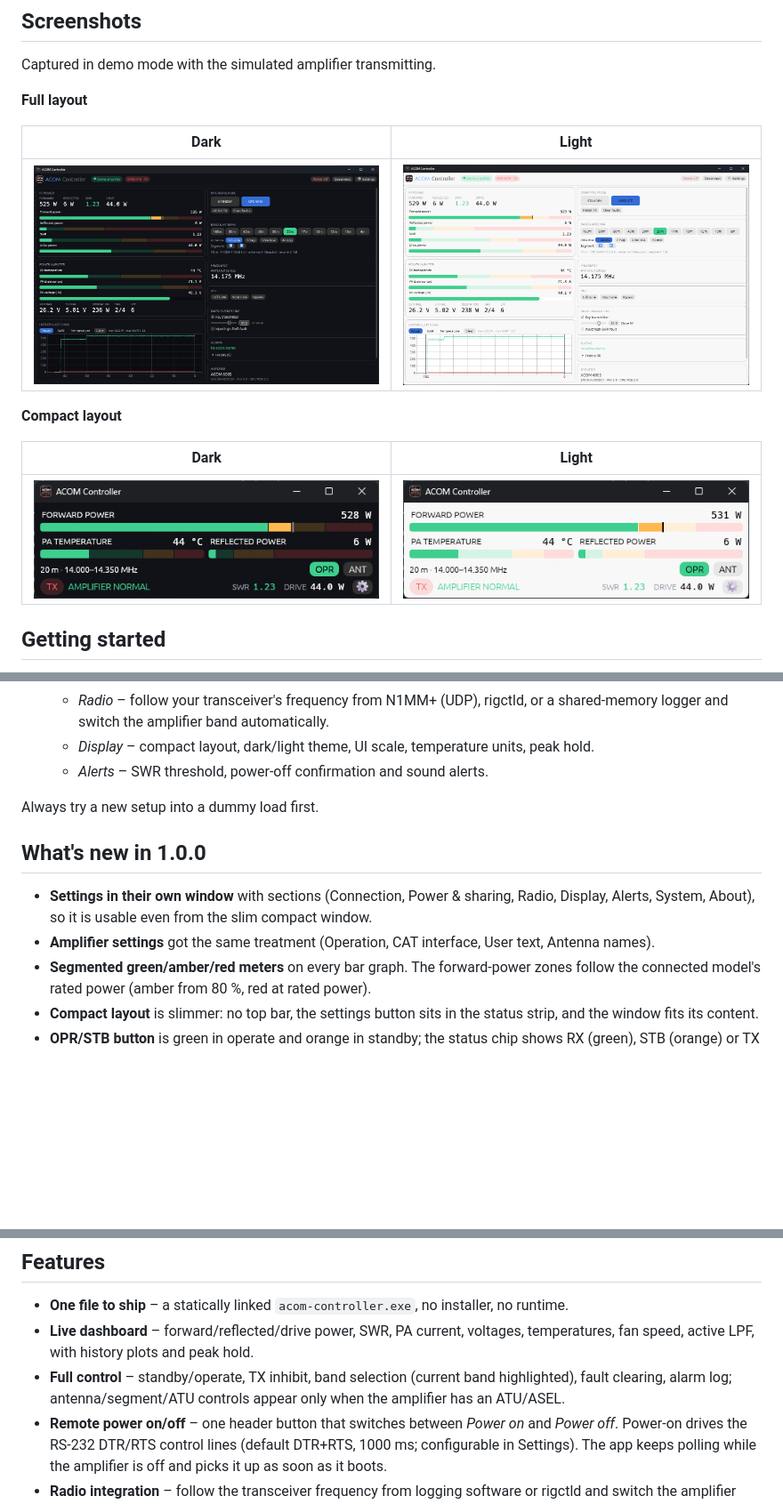
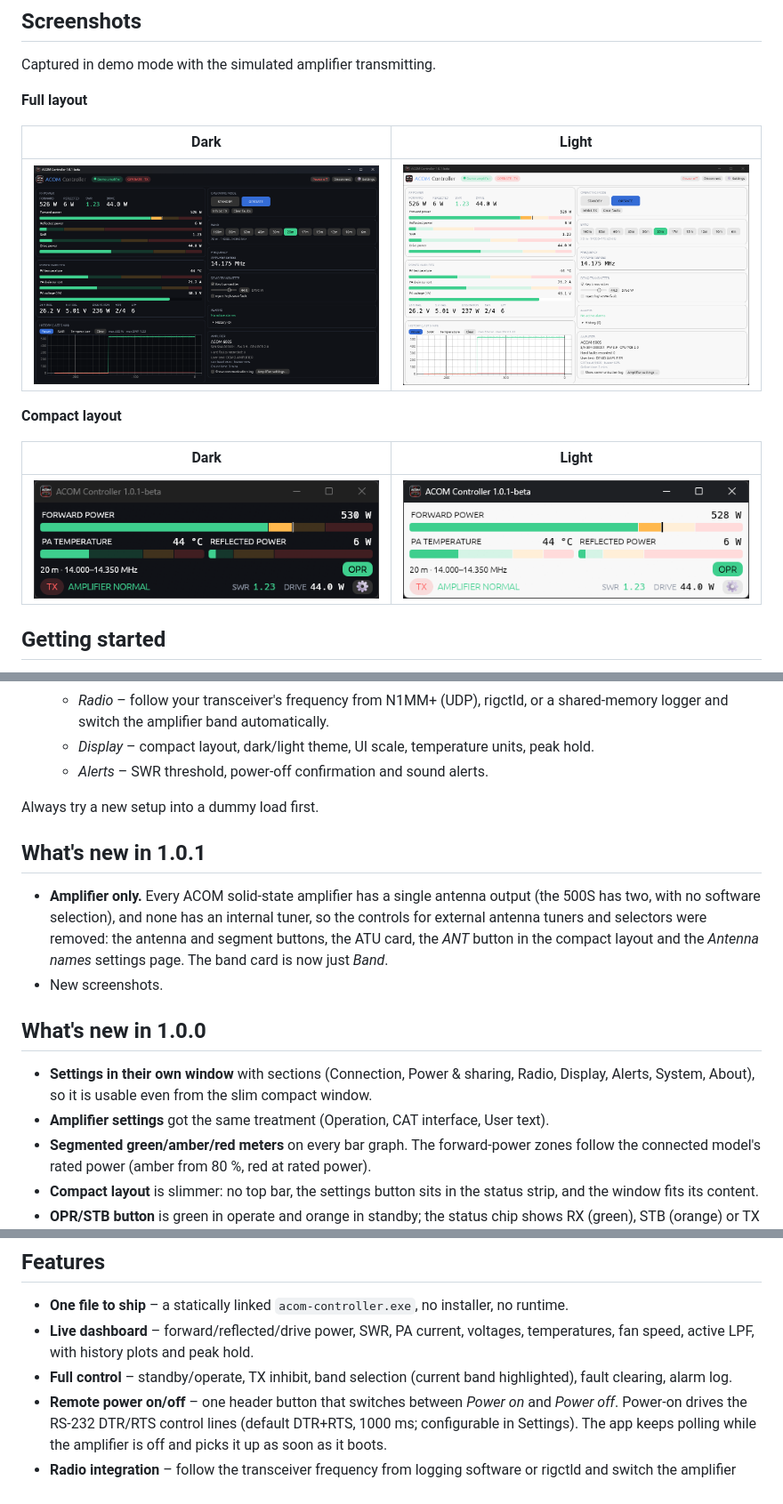
Before and after one commit to danohman/acom-controller, a Markdown page: README.md, 3 parts joined by grey strips. Shown at 89% size. GitHub-like rendering; pictures changed too: assets/screenshot-compact-dark.png, assets/screenshot-compact-light.png, assets/screenshot-dark.png; blank space fills up the shorter version.

```diff
--- a/README.md
+++ b/README.md
@@ -51,11 +51,19 @@ Captured in demo mode with the simulated amplifier transmitting.
 
 Always try a new setup into a dummy load first.
 
+## What's new in 1.0.1
+
+- **Amplifier only.** Every ACOM solid-state amplifier has a single antenna output (the 500S has two, with no
+  software selection), and none has an internal tuner, so the controls for external antenna tuners and
+  selectors were removed: the antenna and segment buttons, the ATU card, the *ANT* button in the compact
+  layout and the *Antenna names* settings page. The band card is now just *Band*.
+- New screenshots.
+
 ## What's new in 1.0.0
 
 - **Settings in their own window** with sections (Connection, Power & sharing, Radio, Display, Alerts,
   System, About), so it is usable even from the slim compact window.
-- **Amplifier settings** got the same treatment (Operation, CAT interface, User text, Antenna names).
+- **Amplifier settings** got the same treatment (Operation, CAT interface, User text).
 - **Segmented green/amber/red meters** on every bar graph. The forward-power zones follow the connected
   model's rated power (amber from 80 %, red at rated power).
 - **Compact layout** is slimmer: no top bar, the settings button sits in the status strip, and the window
@@ -103,7 +111,7 @@ Notes:
 - **Live dashboard** – forward/reflected/drive power, SWR, PA current, voltages, temperatures,
   fan speed, active LPF, with history plots and peak hold.
 - **Full control** – standby/operate, TX inhibit, band selection (current band highlighted), fault clearing,
-  alarm log; antenna/segment/ATU controls appear only when the amplifier has an ATU/ASEL.
+  alarm log.
 - **Remote power on/off** – one header button that switches between *Power on* and *Power off*. Power-on drives
   the RS-232 DTR/RTS control lines (default DTR+RTS, 1000 ms; configurable in Settings). The app keeps
   polling while the amplifier is off and picks it up as soon as it boots.
```
Also changed, not shown: other parts of README.md (+2 -2 lines), 7 other files.
